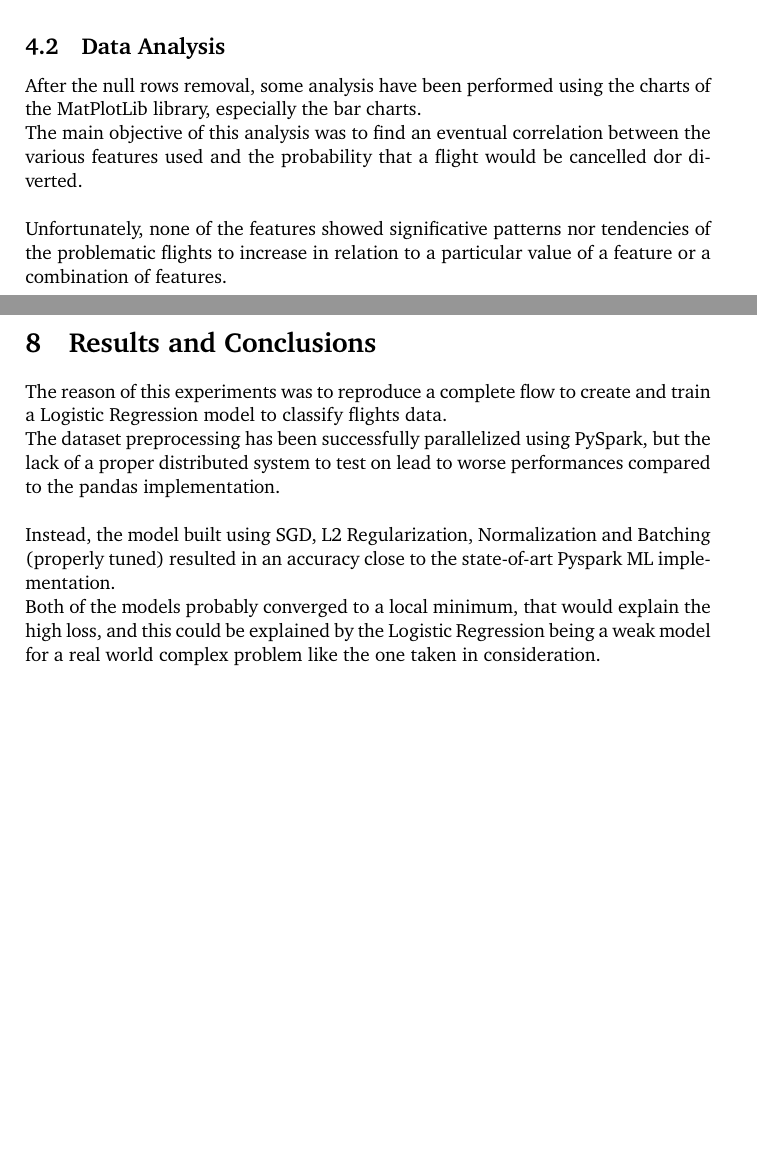
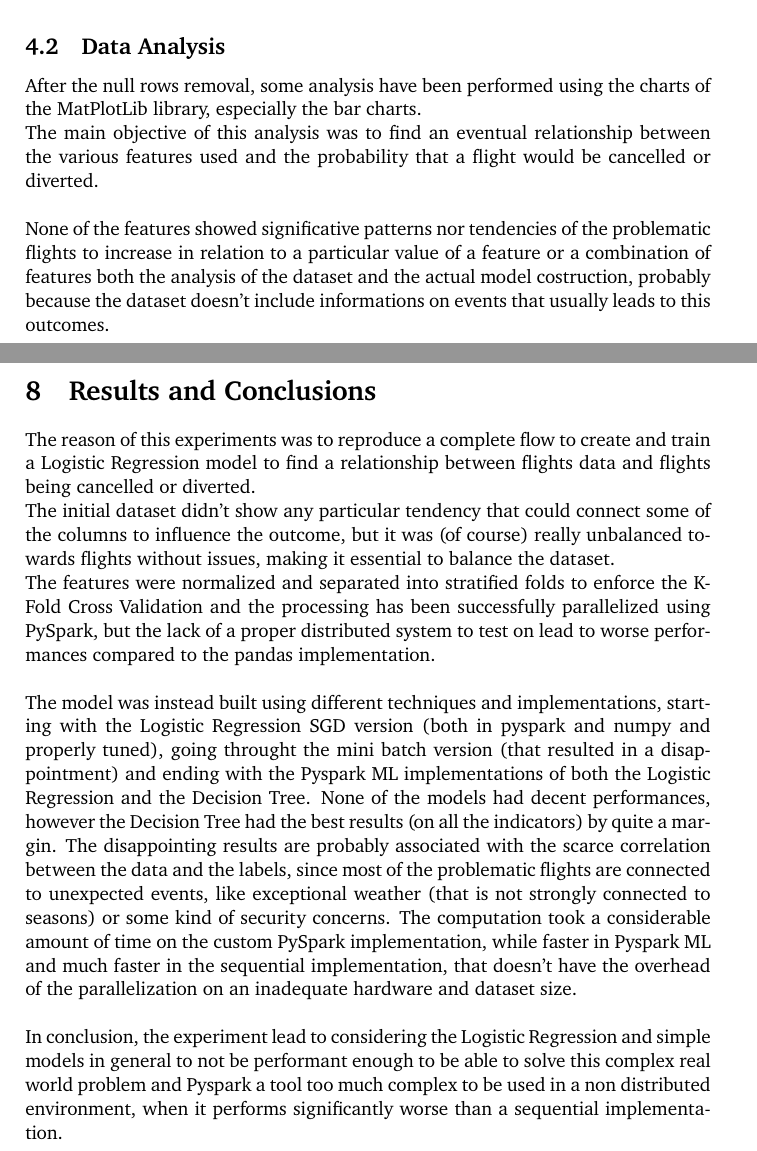
Before and after one commit to manuelelucchi/AirlineDeparture, a LaTeX document (report/report.tex): two parts of pages 4 and 24 of 25, joined at a grey line, cut so that both start at the same text, the shorter picture padded with empty space. Compiled offline with pdfLaTeX.

Commit message:
improved conclusions

```diff
--- a/report/report.tex
+++ b/report/report.tex
@@ -137,9 +137,9 @@ The first operation consisted in the removal of the rows with null values, after
 
 \subsection{Data Analysis}
 After the null rows removal, some analysis have been performed using the charts of the MatPlotLib library, especially the bar charts.\\
-The main objective of this analysis was to find an eventual correlation between the various features used and the probability that a flight would be cancelled dor diverted.\\
+The main objective of this analysis was to find an eventual relationship between the various features used and the probability that a flight would be cancelled or diverted.\\
 
-Unfortunately, none of the features showed significative patterns nor tendencies of the problematic flights to increase in relation to a particular value of a feature or a combination of features.\\
+None of the features showed significative patterns nor tendencies of the problematic flights to increase in relation to a particular value of a feature or a combination of features both the analysis of the dataset and the actual model costruction, probably because the dataset doesn't include informations on events that usually leads to this outcomes.\\
 
 \subsubsection{Problematic flights per carrier}
 The first chart drawn tried to correlate the carriers with an abnormal number of the cancelled flights, to make the chart more readable, every carrier with a percentage lower than the mean of all carriers was aggregated into a single column, to show only the highest percentages.\\
@@ -703,11 +703,15 @@ Even in this case the Decision Tree performed better, but not enough to be consi
 
 \section{Results and Conclusions}
 
-The reason of this experiments was to reproduce a complete flow to create and train a Logistic Regression model to classify flights data.\\
-The dataset preprocessing has been successfully parallelized using PySpark, but the lack of a proper distributed system to test on lead to worse performances compared to the pandas implementation.\\
+The reason of this experiments was to reproduce a complete flow to create and train a Logistic Regression model to find a relationship between flights data and flights being cancelled or diverted.\\
+The initial dataset didn't show any particular tendency that could connect some of the columns to influence the outcome, but it was (of course) really unbalanced towards flights without issues, making it essential to balance the dataset.\\
+The features were normalized and separated into stratified folds to enforce the K-Fold Cross Validation and the processing has been successfully parallelized using PySpark, but the lack of a proper distributed system to test on lead to worse performances compared to the pandas implementation.\\
 
-Instead, the model built using SGD, L2 Regularization, Normalization and Batching (properly tuned) resulted in an accuracy close to the state-of-art Pyspark ML implementation.\\
-Both of the models probably converged to a local minimum, that would explain the high loss, and this could be explained by the Logistic Regression being a weak model for a real world complex problem like the one taken in consideration.
+The model was instead built using different techniques and implementations, starting with the Logistic Regression SGD version (both in pyspark and numpy and properly tuned), going throught the mini batch version (that resulted in a disappointment) and ending with the Pyspark ML implementations of both the Logistic Regression and the Decision Tree.
+None of the models had decent performances, however the Decision Tree had the best results (on all the indicators) by quite a margin. The disappointing results are probably associated with the scarce correlation between the data and the labels, since most of the problematic flights are connected to unexpected events, like exceptional weather (that is not strongly connected to seasons) or some kind of security concerns.
+The computation took a considerable amount of time on the custom PySpark implementation, while faster in Pyspark ML and much faster in the sequential implementation, that doesn't have the overhead of the parallelization on an inadequate hardware and dataset size.\\
+
+In conclusion, the experiment lead to considering the Logistic Regression and simple models in general to not be performant enough to be able to solve this complex real world problem and Pyspark a tool too much complex to be used in a non distributed environment, when it performs significantly worse than a sequential implementation.
 
 %----------------------------------------------------------------------------------------
 %	BIBLIOGRAPHY
```
Also changed, not shown: report/report.pdf, report/report.tex (2 more changed lines).
